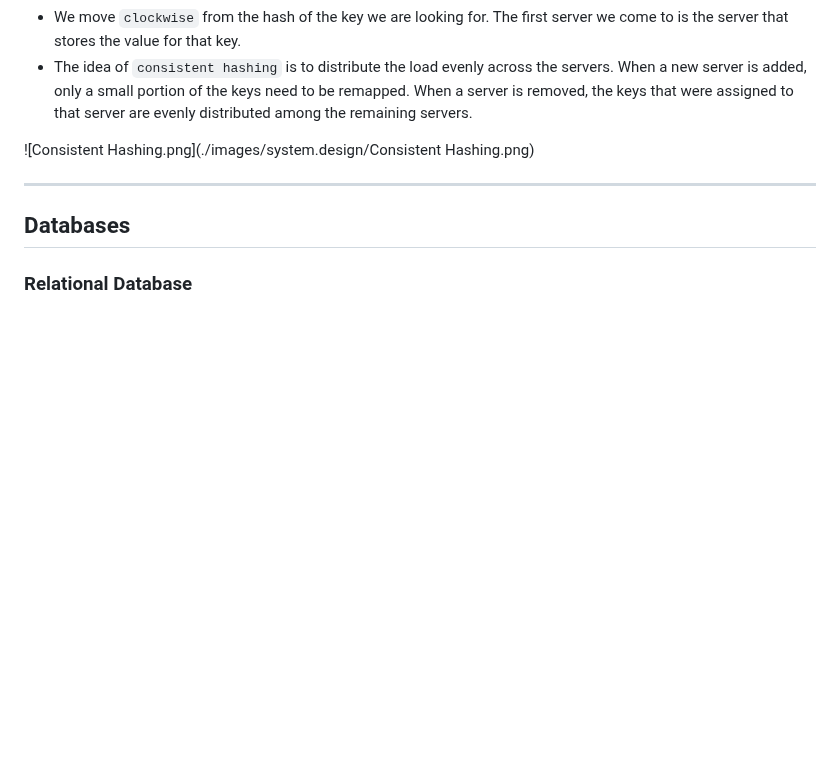
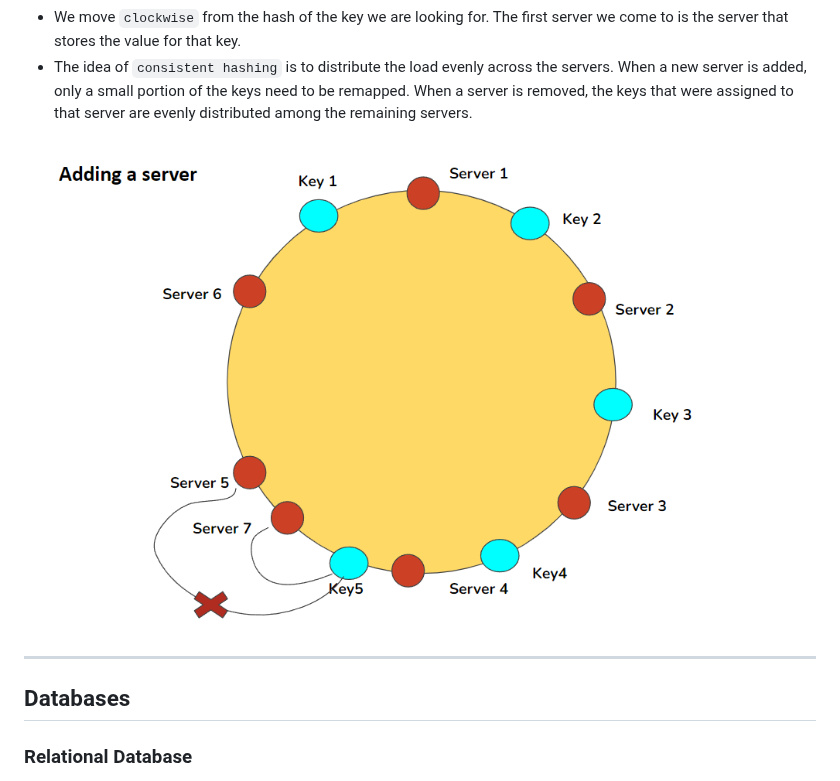
Before and after one commit to linnykoleh/awesome-system-design, a Markdown page: README.MD, the part around the change. GitHub-like rendering; blank space fills up the shorter version.

Commit message:
fixed url for image

```diff
--- a/README.MD
+++ b/README.MD
@@ -174,7 +174,7 @@
   only a small portion of the keys need to be remapped. When a server is removed, the keys that were assigned to
   that server are evenly distributed among the remaining servers.
 
-![Consistent Hashing.png](./images/system.design/Consistent Hashing.png)
+![Consistent Hashing.png](./images/system.design/Consistent_Hashing.png)
 
 ---
 
```
Also changed, not shown: images/system.design/Consistent_Hashing.png (renamed from images/system.design/Consistent Hashing.png).
